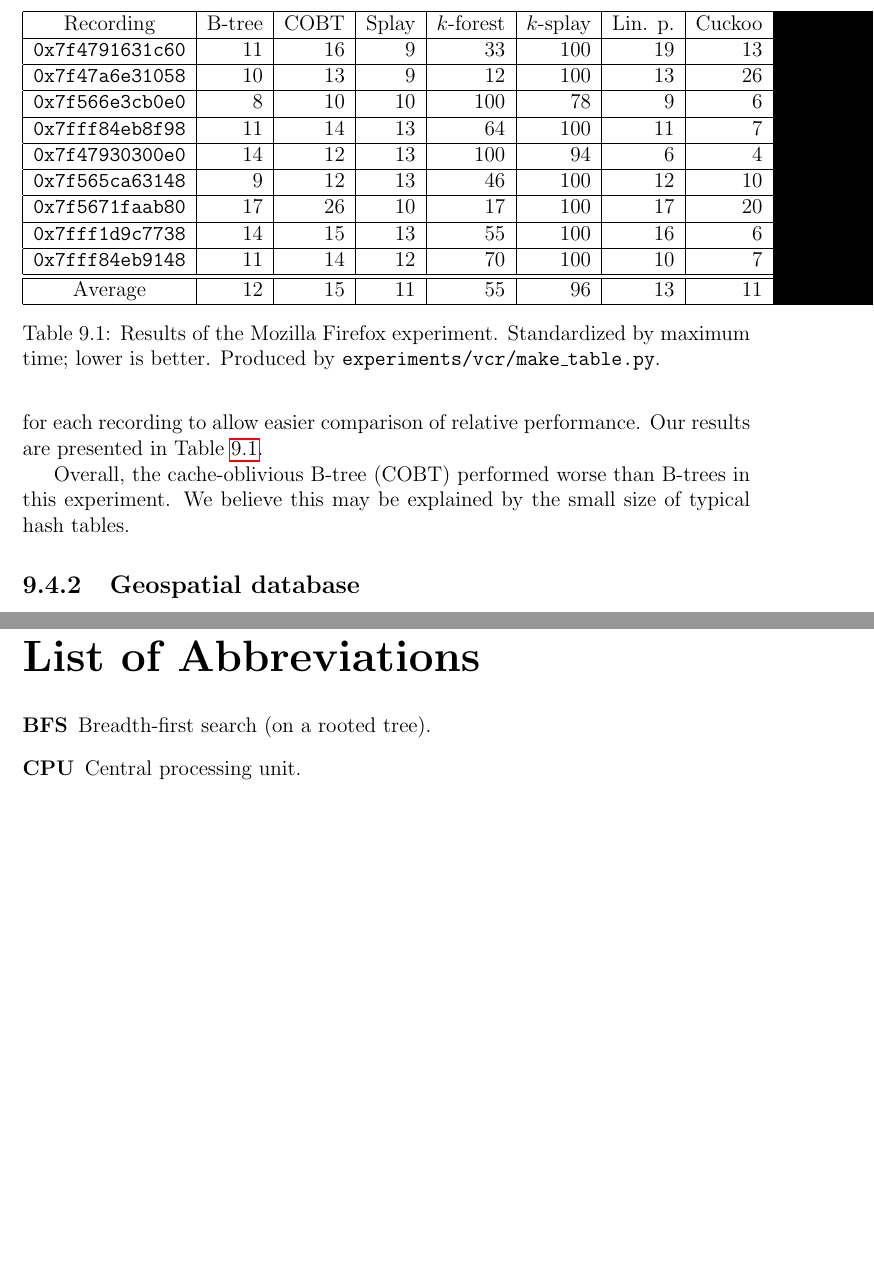
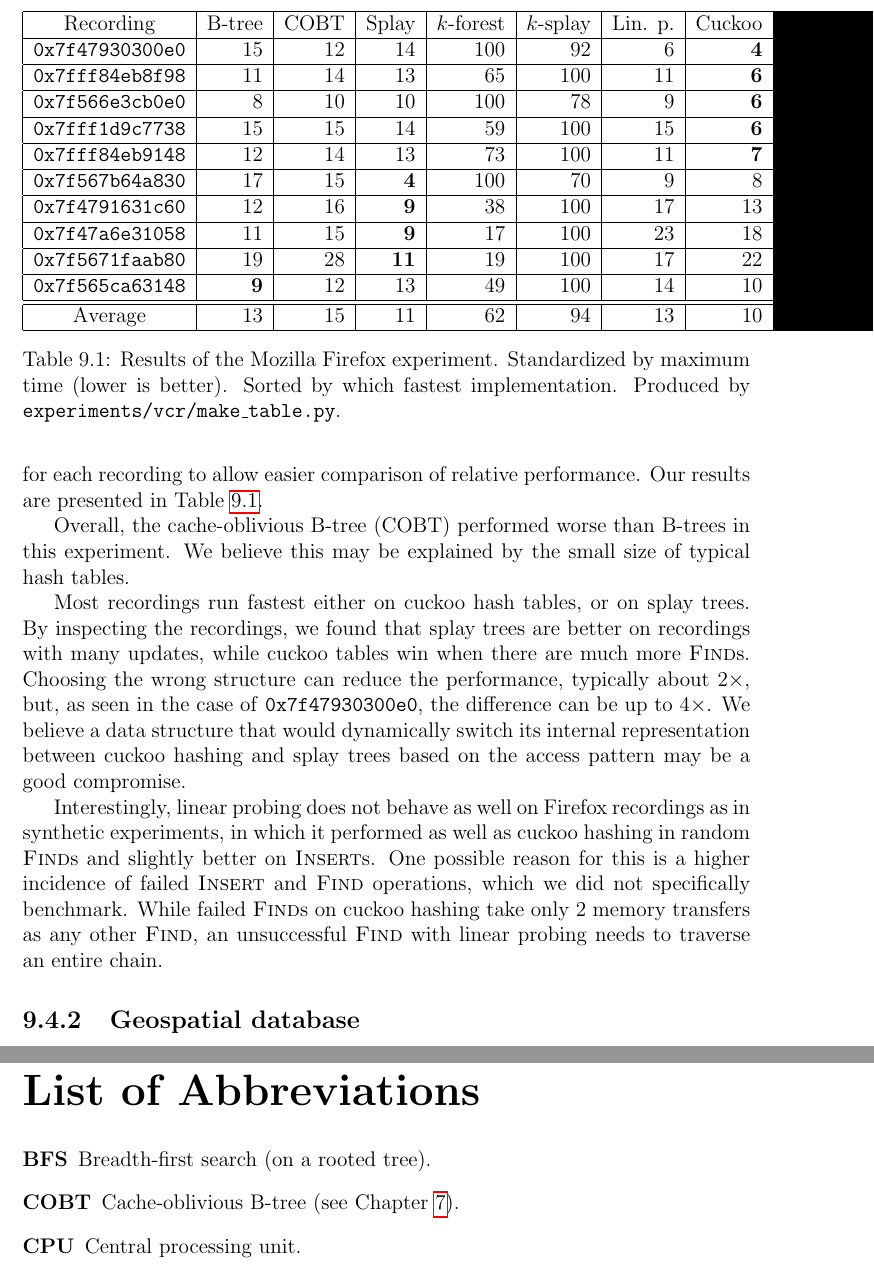
Before and after one commit to agentydragon/thesis, a LaTeX thesis (text/thesis.tex, which reads text/results.tex): two parts of pages 55 and 65 of 66, joined at a grey line, cut so that both start at the same text, the shorter picture padded with empty space. Compiled offline with pdfLaTeX.

Commit message:
Finish Firefox discussion

```diff
--- a/text/results.tex
+++ b/text/results.tex
@@ -170,37 +168,58 @@ performance. Our results are presented in Table \ref{tab:firefox-results}.
 		Splay & $k$-forest & $k$-splay &
 		Lin. p. & Cuckoo \\
 	\hline
-	\texttt{0x7f4791631c60} & 11 & 16 & 9 & 33 & 100 & 19 & 13 \\
+	\texttt{0x7f47930300e0} & 15 & 12 & 14 & 100 & 92 & 6 & \textbf{4} \\
 	\hline
-	\texttt{0x7f47a6e31058} & 10 & 13 & 9 & 12 & 100 & 13 & 26 \\
+	\texttt{0x7fff84eb8f98} & 11 & 14 & 13 & 65 & 100 & 11 & \textbf{6} \\
 	\hline
-	\texttt{0x7f566e3cb0e0} & 8 & 10 & 10 & 100 & 78 & 9 & 6 \\
+	\texttt{0x7f566e3cb0e0} & 8 & 10 & 10 & 100 & 78 & 9 & \textbf{6} \\
 	\hline
-	\texttt{0x7fff84eb8f98} & 11 & 14 & 13 & 64 & 100 & 11 & 7 \\
+	\texttt{0x7fff1d9c7738} & 15 & 15 & 14 & 59 & 100 & 15 & \textbf{6} \\
 	\hline
-	\texttt{0x7f47930300e0} & 14 & 12 & 13 & 100 & 94 & 6 & 4 \\
+	\texttt{0x7fff84eb9148} & 12 & 14 & 13 & 73 & 100 & 11 & \textbf{7} \\
 	\hline
-	\texttt{0x7f565ca63148} & 9 & 12 & 13 & 46 & 100 & 12 & 10 \\
+	\texttt{0x7f567b64a830} & 17 & 15 & \textbf{4} & 100 & 70 & 9 & 8 \\
 	\hline
-	\texttt{0x7f5671faab80} & 17 & 26 & 10 & 17 & 100 & 17 & 20 \\
+	\texttt{0x7f4791631c60} & 12 & 16 & \textbf{9} & 38 & 100 & 17 & 13 \\
 	\hline
-	\texttt{0x7fff1d9c7738} & 14 & 15 & 13 & 55 & 100 & 16 & 6 \\
+	\texttt{0x7f47a6e31058} & 11 & 15 & \textbf{9} & 17 & 100 & 23 & 18 \\
 	\hline
-	\texttt{0x7fff84eb9148} & 11 & 14 & 12 & 70 & 100 & 10 & 7 \\
+	\texttt{0x7f5671faab80} & 19 & 28 & \textbf{11} & 19 & 100 & 17 & 22 \\
+	\hline
+	\texttt{0x7f565ca63148} & \textbf{9} & 12 & 13 & 49 & 100 & 14 & 10 \\
 	\hline
 	\hline
-	Average & 12 & 15 & 11 & 55 & 96 & 13 & 11 \\
+	Average & 13 & 15 & 11 & 62 & 94 & 13 & 10 \\
 	\hline
 \end{tabular}
 \caption{Results of the Mozilla Firefox experiment. Standardized by maximum
-	time; lower is better. Produced by
-	\texttt{experiments/vcr/make\_table.py}.}
+	time (lower is better). Sorted by which fastest implementation.
+	Produced by \texttt{experiments/vcr/make\_table.py}.}
 \label{tab:firefox-results}
 \end{table}
 
 Overall, the cache-oblivious B-tree (COBT) performed worse than B-trees
 in this experiment. We believe this may be explained by the small size of
 typical hash tables.
+
+Most recordings run fastest either on cuckoo hash tables, or on splay trees.
+By inspecting the recordings, we found that splay trees are better on recordings
+with many updates, while cuckoo tables win when there are much more
+\textsc{Find}s. Choosing the wrong structure can reduce the performance,
+typically about $2\times$, but, as seen in the case of \texttt{0x7f47930300e0},
+the difference can be up to $4\times$.
+We believe a data structure that would dynamically switch
+its internal representation between cuckoo hashing and splay trees
+based on the access pattern may be a good compromise.
+
+Interestingly, linear probing does not behave as well on Firefox recordings
+as in synthetic experiments, in which it performed as well as cuckoo hashing
+in random \textsc{Find}s and slightly better on \textsc{Insert}s. One possible
+reason for this is a higher incidence of failed \textsc{Insert} and
+\textsc{Find} operations, which we did not specifically benchmark. While failed
+\textsc{Find}s on cuckoo hashing take only 2 memory transfers as any other
+\textsc{Find}, an unsuccessful \textsc{Find} with linear probing needs to
+traverse an entire chain.
 
 \subsection{Geospatial database}
 The results of the cloud database experiment are outlined in Table
--- a/text/thesis.tex
+++ b/text/thesis.tex
@@ -209,6 +209,8 @@ FIXME: dedication.
 \begin{description}
 \item[BFS]
 	Breadth-first search (on a rooted tree).
+\item[COBT]
+	Cache-oblivious B-tree (see Chapter \ref{chapter:cob}).
 \item[CPU]
 	Central processing unit.
 \item[BST]
```
Also changed, not shown: text/epilog.tex (+1 -1 lines), text/results.tex (2 more changed lines), 7 other files.
